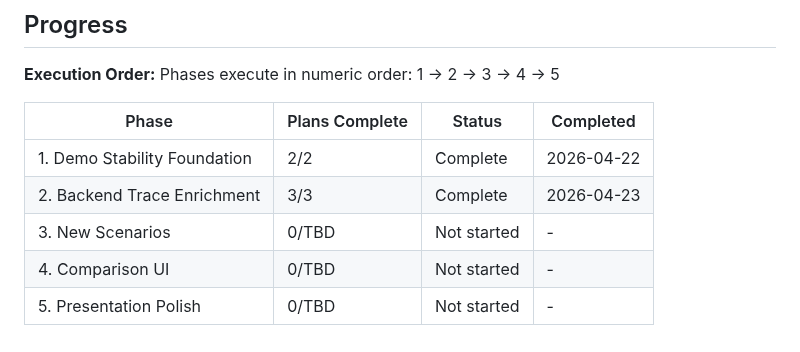
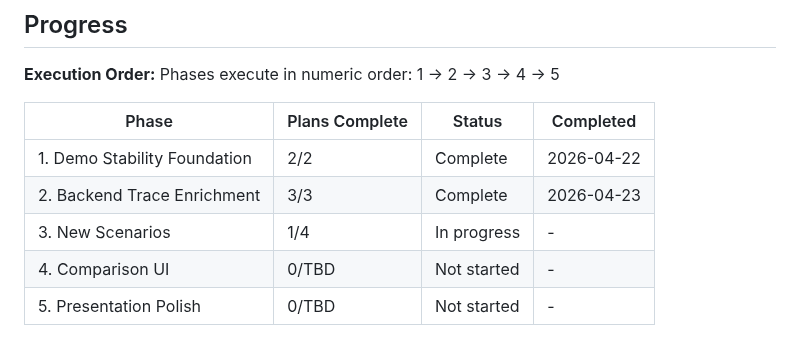
Before and after one commit to skylark248/A2AvsMCP, a Markdown page: .planning/ROADMAP.md, the part around one of its changes. GitHub-like rendering.

```diff
--- a/.planning/ROADMAP.md
+++ b/.planning/ROADMAP.md
@@ -111,6 +111,6 @@ Phases execute in numeric order: 1 → 2 → 3 → 4 → 5
 |-------|----------------|--------|-----------|
 | 1. Demo Stability Foundation | 2/2 | Complete | 2026-04-22 |
 | 2. Backend Trace Enrichment | 3/3 | Complete | 2026-04-23 |
-| 3. New Scenarios | 0/TBD | Not started | - |
+| 3. New Scenarios | 1/4 | In progress | - |
 | 4. Comparison UI | 0/TBD | Not started | - |
 | 5. Presentation Polish | 0/TBD | Not started | - |
```
Also changed, not shown: other parts of .planning/ROADMAP.md (+1 -1 lines), .planning/STATE.md (+7 -5 lines), 1 other file.
